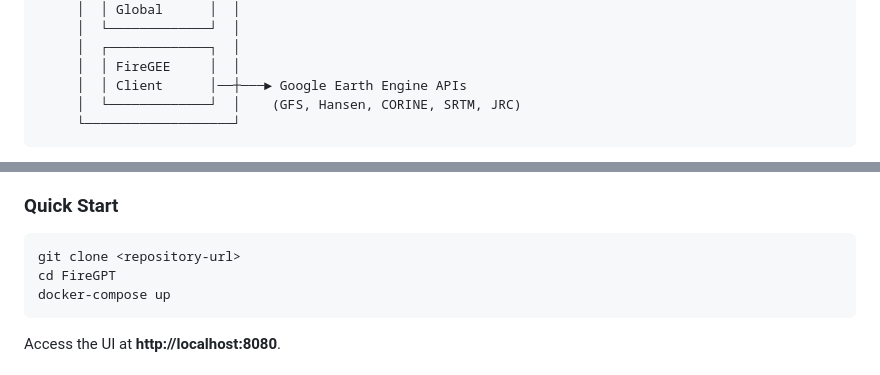
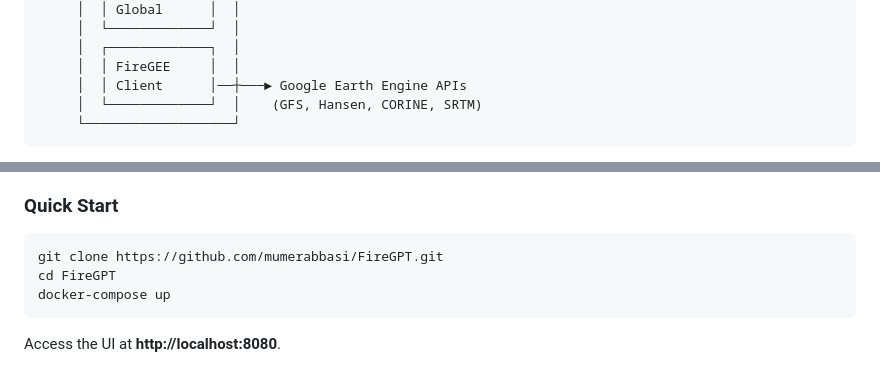
Before and after one commit to mumerabbasi/FireGPT, a Markdown page: README.md, 2 parts joined by grey strips. Drawn GitHub-style.

Commit message:
Fix repo URL placeholder and remove JRC from architecture diagram

````diff
--- a/README.md
+++ b/README.md
@@ -99,7 +99,7 @@ All reasoning happens through an autonomous agent loop that decides which tools
      │  ┌─────────────┐  │
      │  │ FireGEE     │  │
      │  │ Client      │──┼───► Google Earth Engine APIs
-     │  └─────────────┘  │    (GFS, Hansen, CORINE, SRTM, JRC)
+     │  └─────────────┘  │    (GFS, Hansen, CORINE, SRTM)
      └───────────────────┘
 ```
 
@@ -132,7 +132,7 @@ All reasoning happens through an autonomous agent loop that decides which tools
 ### Quick Start
 
 ```bash
-git clone <repository-url>
+git clone https://github.com/mumerabbasi/FireGPT.git
 cd FireGPT
 docker-compose up
 ```
````
